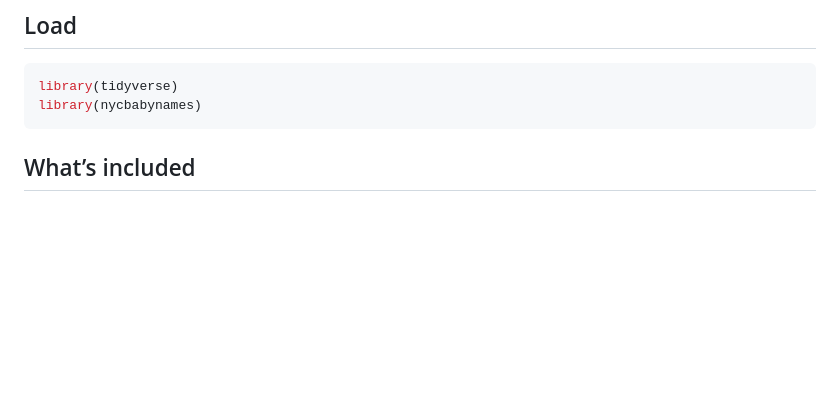
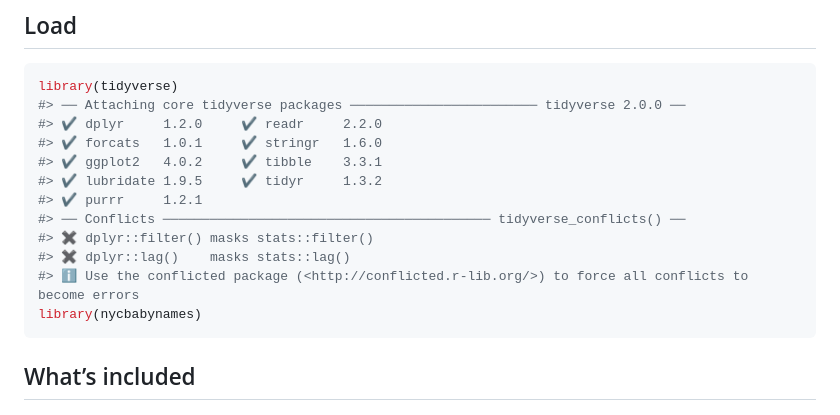
Before and after one commit to kjhealy/nycbabynames, a Markdown page: README.md, the part around one of its changes. GitHub-like rendering; blank space fills up the shorter version.

````diff
--- a/README.md
+++ b/README.md
@@ -23,6 +24,16 @@ remotes::install_github("kjhealy/nycbabynames")
 
 ``` r
 library(tidyverse)
+#> ── Attaching core tidyverse packages ──────────────────────── tidyverse 2.0.0 ──
+#> ✔ dplyr     1.2.0     ✔ readr     2.2.0
+#> ✔ forcats   1.0.1     ✔ stringr   1.6.0
+#> ✔ ggplot2   4.0.2     ✔ tibble    3.3.1
+#> ✔ lubridate 1.9.5     ✔ tidyr     1.3.2
+#> ✔ purrr     1.2.1
+#> ── Conflicts ────────────────────────────────────────── tidyverse_conflicts() ──
+#> ✖ dplyr::filter() masks stats::filter()
+#> ✖ dplyr::lag()    masks stats::lag()
+#> ℹ Use the conflicted package (<http://conflicted.r-lib.org/>) to force all conflicts to become errors
 library(nycbabynames)
 ```
 
````
Also changed, not shown: other parts of README.md (+1 -0 lines), man/figures/README-example-plot-1.png.
